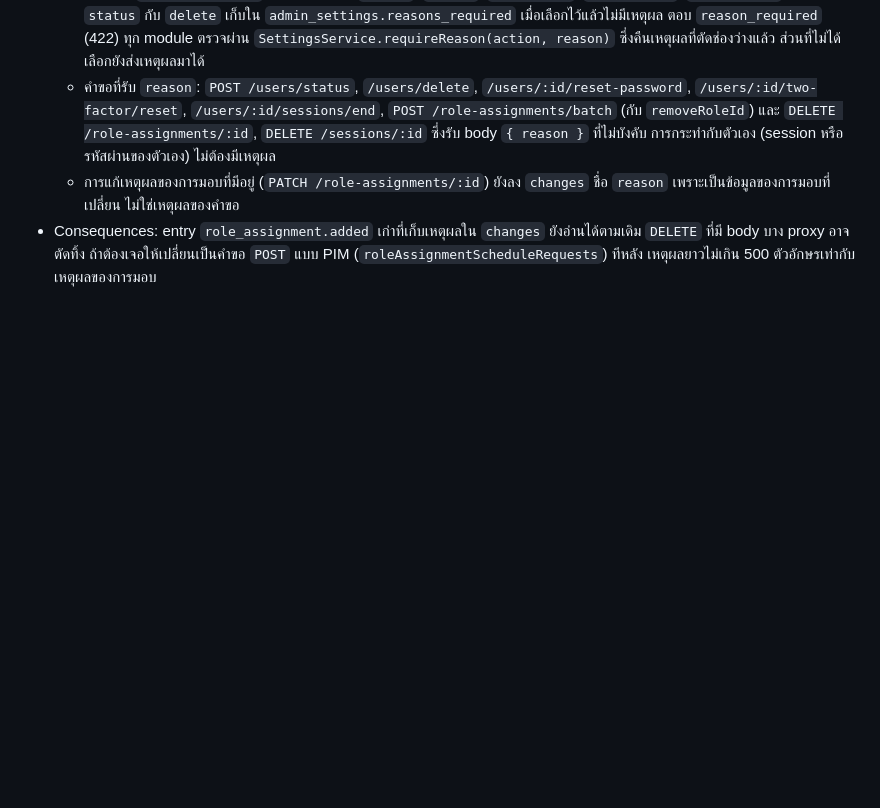
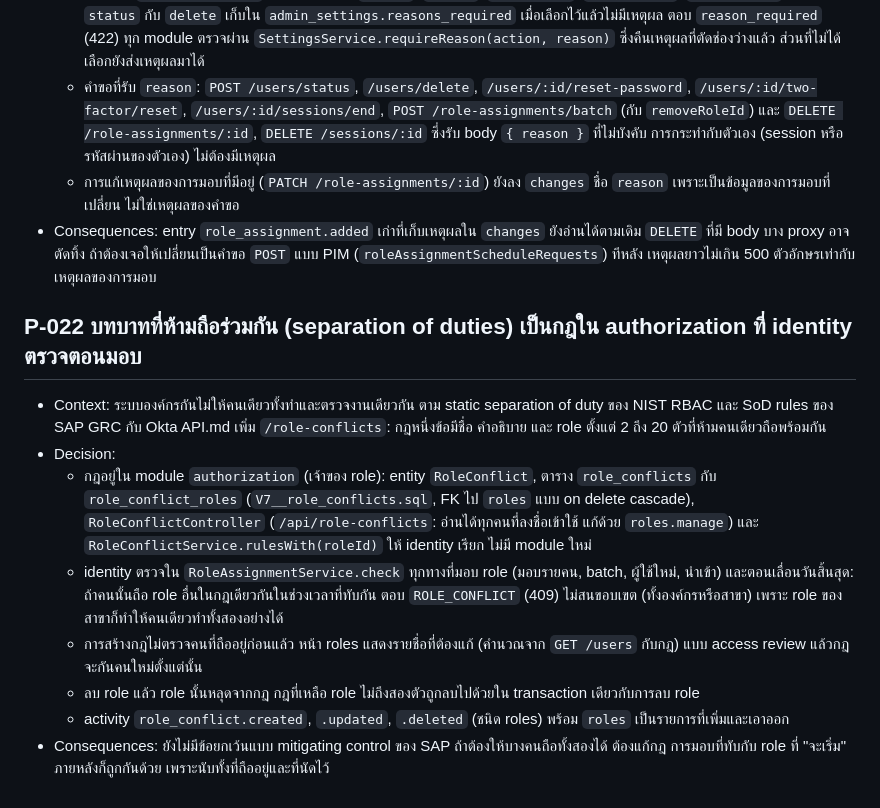
Before and after one commit to mpiumakkho/admin-api-starter, a Markdown page: docs/02-DECISIONS.md, the part around the change. GitHub-like rendering; blank space fills up the shorter version.

Commit message:
docs: ADR P-022, roles nobody may hold at the same time
Conflicting-roles rules in authorization (role_conflicts, RoleConflictService.rulesWith), checked by identity whenever
a role is given or an end moves, in any scope and by time (role_conflict); people who held the roles before a rule
are listed to fix, and a deleted role leaves the rules.

```diff
--- a/docs/02-DECISIONS.md
+++ b/docs/02-DECISIONS.md
@@ -183,3 +183,14 @@
   - คำขอที่รับ `reason`: `POST /users/status`, `/users/delete`, `/users/:id/reset-password`, `/users/:id/two-factor/reset`, `/users/:id/sessions/end`, `POST /role-assignments/batch` (กับ `removeRoleId`) และ `DELETE /role-assignments/:id`, `DELETE /sessions/:id` ซึ่งรับ body `{ reason }` ที่ไม่บังคับ การกระทำกับตัวเอง (session หรือรหัสผ่านของตัวเอง) ไม่ต้องมีเหตุผล
   - การแก้เหตุผลของการมอบที่มีอยู่ (`PATCH /role-assignments/:id`) ยังลง `changes` ชื่อ `reason` เพราะเป็นข้อมูลของการมอบที่เปลี่ยน ไม่ใช่เหตุผลของคำขอ
 - Consequences: entry `role_assignment.added` เก่าที่เก็บเหตุผลใน `changes` ยังอ่านได้ตามเดิม `DELETE` ที่มี body บาง proxy อาจตัดทิ้ง ถ้าต้องเจอให้เปลี่ยนเป็นคำขอ `POST` แบบ PIM (`roleAssignmentScheduleRequests`) ทีหลัง เหตุผลยาวไม่เกิน 500 ตัวอักษรเท่ากับเหตุผลของการมอบ
+
+## P-022 บทบาทที่ห้ามถือร่วมกัน (separation of duties) เป็นกฎใน authorization ที่ identity ตรวจตอนมอบ
+
+- Context: ระบบองค์กรกันไม่ให้คนเดียวทั้งทำและตรวจงานเดียวกัน ตาม static separation of duty ของ NIST RBAC และ SoD rules ของ SAP GRC กับ Okta API.md เพิ่ม `/role-conflicts`: กฎหนึ่งข้อมีชื่อ คำอธิบาย และ role ตั้งแต่ 2 ถึง 20 ตัวที่ห้ามคนเดียวถือพร้อมกัน
+- Decision:
+  - กฎอยู่ใน module `authorization` (เจ้าของ role): entity `RoleConflict`, ตาราง `role_conflicts` กับ `role_conflict_roles` (`V7__role_conflicts.sql`, FK ไป `roles` แบบ on delete cascade), `RoleConflictController` (`/api/role-conflicts`: อ่านได้ทุกคนที่ลงชื่อเข้าใช้ แก้ด้วย `roles.manage`) และ `RoleConflictService.rulesWith(roleId)` ให้ identity เรียก ไม่มี module ใหม่
+  - identity ตรวจใน `RoleAssignmentService.check` ทุกทางที่มอบ role (มอบรายคน, batch, ผู้ใช้ใหม่, นำเข้า) และตอนเลื่อนวันสิ้นสุด: ถ้าคนนั้นถือ role อื่นในกฎเดียวกันในช่วงเวลาที่ทับกัน ตอบ `ROLE_CONFLICT` (409) ไม่สนขอบเขต (ทั้งองค์กรหรือสาขา) เพราะ role ของสาขาก็ทำให้คนเดียวทำทั้งสองอย่างได้
+  - การสร้างกฎไม่ตรวจคนที่ถืออยู่ก่อนแล้ว หน้า roles แสดงรายชื่อที่ต้องแก้ (คำนวณจาก `GET /users` กับกฎ) แบบ access review แล้วกฎจะกันคนใหม่ตั้งแต่นั้น
+  - ลบ role แล้ว role นั้นหลุดจากกฎ กฎที่เหลือ role ไม่ถึงสองตัวถูกลบไปด้วยใน transaction เดียวกับการลบ role
+  - activity `role_conflict.created`, `.updated`, `.deleted` (ชนิด roles) พร้อม `roles` เป็นรายการที่เพิ่มและเอาออก
+- Consequences: ยังไม่มีข้อยกเว้นแบบ mitigating control ของ SAP ถ้าต้องให้บางคนถือทั้งสองได้ ต้องแก้กฎ การมอบที่ทับกับ role ที่ "จะเริ่ม" ภายหลังก็ถูกกันด้วย เพราะนับทั้งที่ถืออยู่และที่นัดไว้
```
